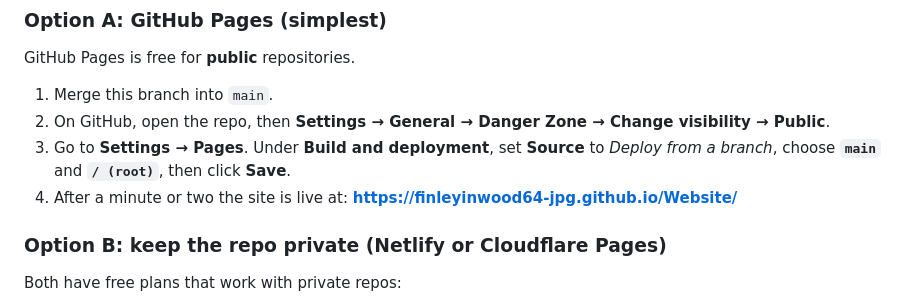
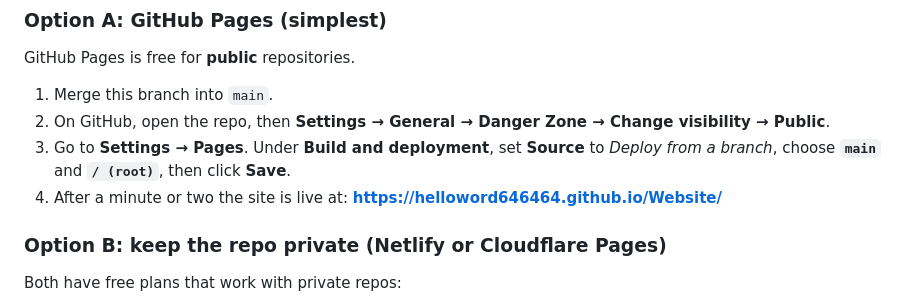
Before and after one commit to HelloWord646464/Website, a Markdown page: README.md, the part around the change. Drawn GitHub-style.

Commit message:
Update README with the site's new address after username change
Co-Authored-By: Claude Opus 5.5 <noreply@anthropic.com>
Claude-Session: https://claude.ai/code/session_01HrfCFmrj8FnSqymCMqTSec

```diff
--- a/README.md
+++ b/README.md
@@ -32,7 +32,7 @@ GitHub Pages is free for **public** repositories.
 2. On GitHub, open the repo, then **Settings → General → Danger Zone → Change visibility → Public**.
 3. Go to **Settings → Pages**. Under **Build and deployment**, set **Source** to *Deploy from a branch*, choose **`main`** and **`/ (root)`**, then click **Save**.
 4. After a minute or two the site is live at:
-   **https://finleyinwood64-jpg.github.io/Website/**
+   **https://helloword646464.github.io/Website/**
 
 ### Option B: keep the repo private (Netlify or Cloudflare Pages)
 
```
